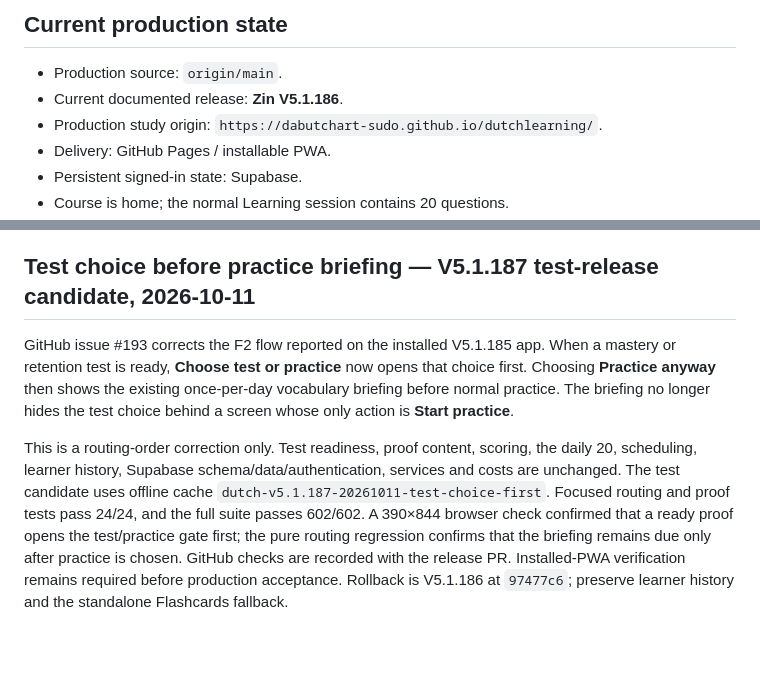
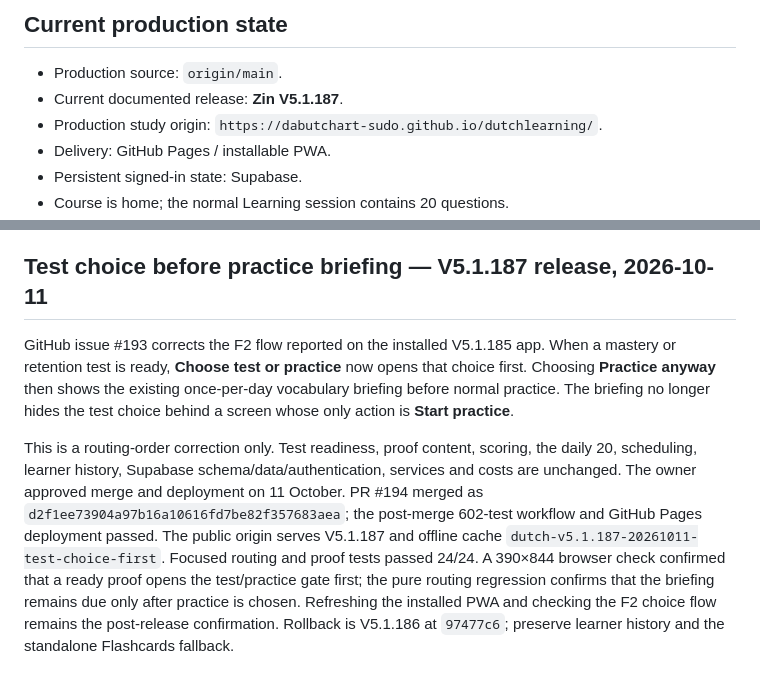
Before and after one commit to dabutchart-sudo/dutchlearning, a Markdown page: DEVELOPMENT.md, 2 parts joined by grey strips. Drawn GitHub-style; blank space fills up the shorter version.

Commit message:
Document V5.1.187 production release (#195)

```diff
--- a/DEVELOPMENT.md
+++ b/DEVELOPMENT.md
@@ -3,7 +3,7 @@
 ## Current production state
 
 - Production source: `origin/main`.
-- Current documented release: **Zin V5.1.186**.
+- Current documented release: **Zin V5.1.187**.
 - Production study origin: `https://dabutchart-sudo.github.io/dutchlearning/`.
 - Delivery: GitHub Pages / installable PWA.
 - Persistent signed-in state: Supabase.
@@ -469,8 +469,8 @@ GitHub issue #183 was merged through PR #184 after the owner approved production
 
 The release uses offline cache `dutch-v5.1.186-20261011-speaking-later-review`. It does not alter the daily 20, Course, mastery, retention, saved learner history, Supabase schema/data/authentication, provider/model strategy, or the existing transcription function and £5 monthly cap. It may reserve at most one additional £0.02 transcription attempt in a speaking round. The focused speaking suite passed 11/11 and the full suite passed 600/600 locally; the main-branch test and GitHub Pages deployment workflows passed after merge. A local 390×844 browser smoke check confirmed the exact release version, compact speaking screen, reachable primary action and visible bottom navigation. The public origin serves V5.1.186 and the new cache. The owner already accepted a no-cost Mac and real-iPhone interaction simulation; the previously accepted recording and transcription path is unchanged. Refreshing the installed PWA and completing one finite production later-review round remains the post-release confirmation. Rollback is the V5.1.185 main source at `2f2d2f0`; preserve learner history and the standalone Flashcards fallback.
 
-## Test choice before practice briefing — V5.1.187 test-release candidate, 2026-10-11
+## Test choice before practice briefing — V5.1.187 release, 2026-10-11
 
 GitHub issue #193 corrects the F2 flow reported on the installed V5.1.185 app. When a mastery or retention test is ready, **Choose test or practice** now opens that choice first. Choosing **Practice anyway** then shows the existing once-per-day vocabulary briefing before normal practice. The briefing no longer hides the test choice behind a screen whose only action is **Start practice**.
 
-This is a routing-order correction only. Test readiness, proof content, scoring, the daily 20, scheduling, learner history, Supabase schema/data/authentication, services and costs are unchanged. The test candidate uses offline cache `dutch-v5.1.187-20261011-test-choice-first`. Focused routing and proof tests pass 24/24, and the full suite passes 602/602. A 390×844 browser check confirmed that a ready proof opens the test/practice gate first; the pure routing regression confirms that the briefing remains due only after practice is chosen. GitHub checks are recorded with the release PR. Installed-PWA verification remains required before production acceptance. Rollback is V5.1.186 at `97477c6`; preserve learner history and the standalone Flashcards fallback.
+This is a routing-order correction only. Test readiness, proof content, scoring, the daily 20, scheduling, learner history, Supabase schema/data/authentication, services and costs are unchanged. The owner approved merge and deployment on 11 October. PR #194 merged as `d2f1ee73904a97b16a10616fd7be82f357683aea`; the post-merge 602-test workflow and GitHub Pages deployment passed. The public origin serves V5.1.187 and offline cache `dutch-v5.1.187-20261011-test-choice-first`. Focused routing and proof tests passed 24/24. A 390×844 browser check confirmed that a ready proof opens the test/practice gate first; the pure routing regression confirms that the briefing remains due only after practice is chosen. Refreshing the installed PWA and checking the F2 choice flow remains the post-release confirmation. Rollback is V5.1.186 at `97477c6`; preserve learner history and the standalone Flashcards fallback.
```
